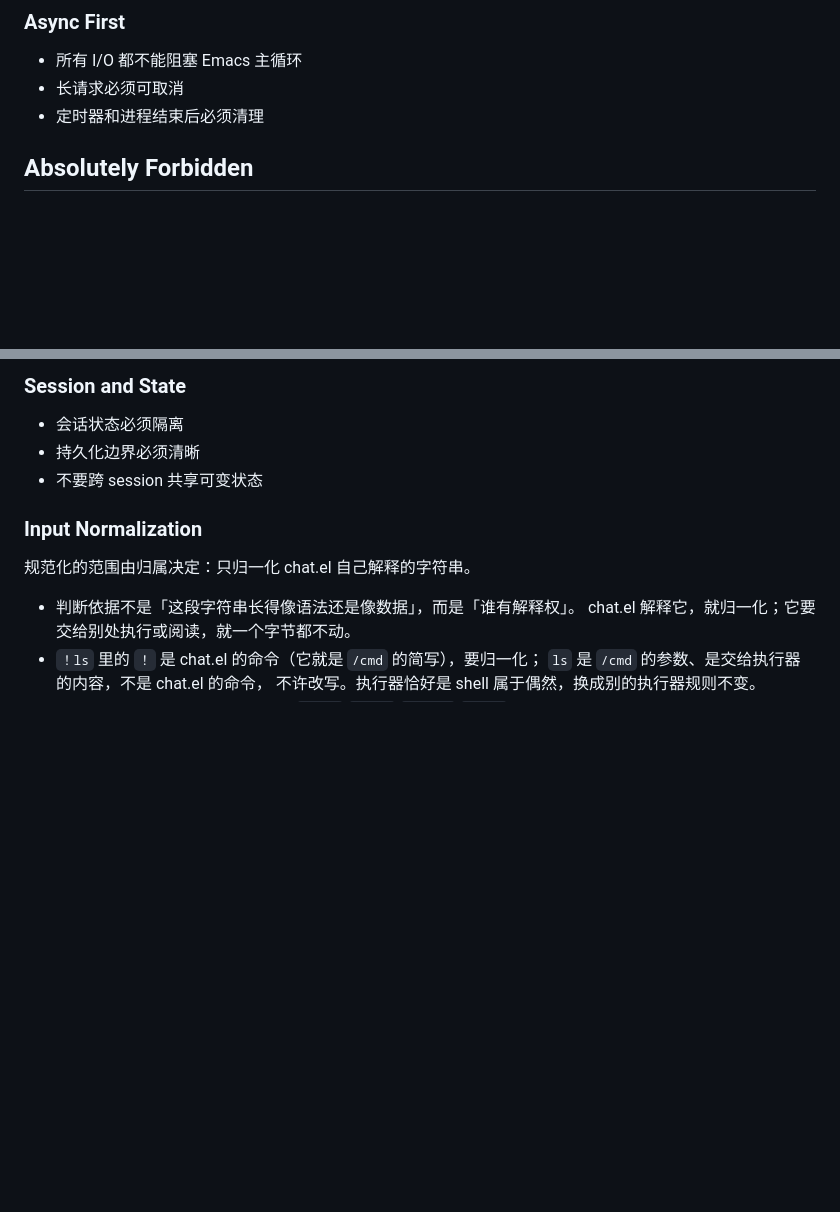
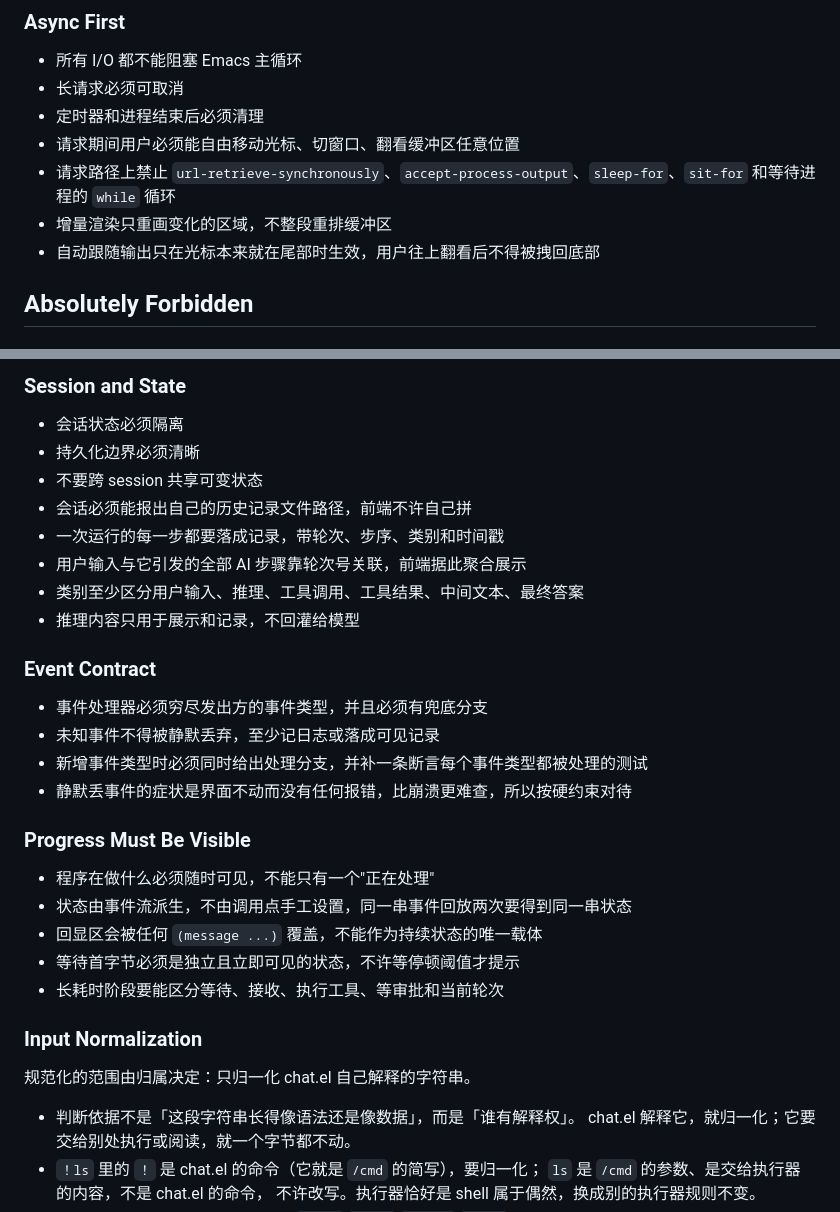
Before and after one commit to liuchong/chat.el, a Markdown page: AGENTS.md, 2 parts joined by grey strips. Drawn GitHub-style; blank space fills up the shorter version.

```diff
--- a/AGENTS.md
+++ b/AGENTS.md
@@ -34,6 +34,10 @@ Copyright 2026 chat.el contributors.
 - 所有 I/O 都不能阻塞 Emacs 主循环
 - 长请求必须可取消
 - 定时器和进程结束后必须清理
+- 请求期间用户必须能自由移动光标、切窗口、翻看缓冲区任意位置
+- 请求路径上禁止 `url-retrieve-synchronously`、`accept-process-output`、`sleep-for`、`sit-for` 和等待进程的 `while` 循环
+- 增量渲染只重画变化的区域，不整段重排缓冲区
+- 自动跟随输出只在光标本来就在尾部时生效，用户往上翻看后不得被拽回底部
 
 ## Absolutely Forbidden
 
@@ -315,6 +319,26 @@ emacs -Q -batch -l tests/run-tests.el -f ert-run-tests-batch-and-exit
 - 会话状态必须隔离
 - 持久化边界必须清晰
 - 不要跨 session 共享可变状态
+- 会话必须能报出自己的历史记录文件路径，前端不许自己拼
+- 一次运行的每一步都要落成记录，带轮次、步序、类别和时间戳
+- 用户输入与它引发的全部 AI 步骤靠轮次号关联，前端据此聚合展示
+- 类别至少区分用户输入、推理、工具调用、工具结果、中间文本、最终答案
+- 推理内容只用于展示和记录，不回灌给模型
+
+### Event Contract
+
+- 事件处理器必须穷尽发出方的事件类型，并且必须有兜底分支
+- 未知事件不得被静默丢弃，至少记日志或落成可见记录
+- 新增事件类型时必须同时给出处理分支，并补一条断言每个事件类型都被处理的测试
+- 静默丢事件的症状是界面不动而没有任何报错，比崩溃更难查，所以按硬约束对待
+
+### Progress Must Be Visible
+
+- 程序在做什么必须随时可见，不能只有一个"正在处理"
+- 状态由事件流派生，不由调用点手工设置，同一串事件回放两次要得到同一串状态
+- 回显区会被任何 `(message ...)` 覆盖，不能作为持续状态的唯一载体
+- 等待首字节必须是独立且立即可见的状态，不许等停顿阈值才提示
+- 长耗时阶段要能区分等待、接收、执行工具、等审批和当前轮次
 
 ### Input Normalization
 
```
Also changed, not shown: specs/004-live-turn-rendering-and-input-history.md (added, +257 -0 lines).
